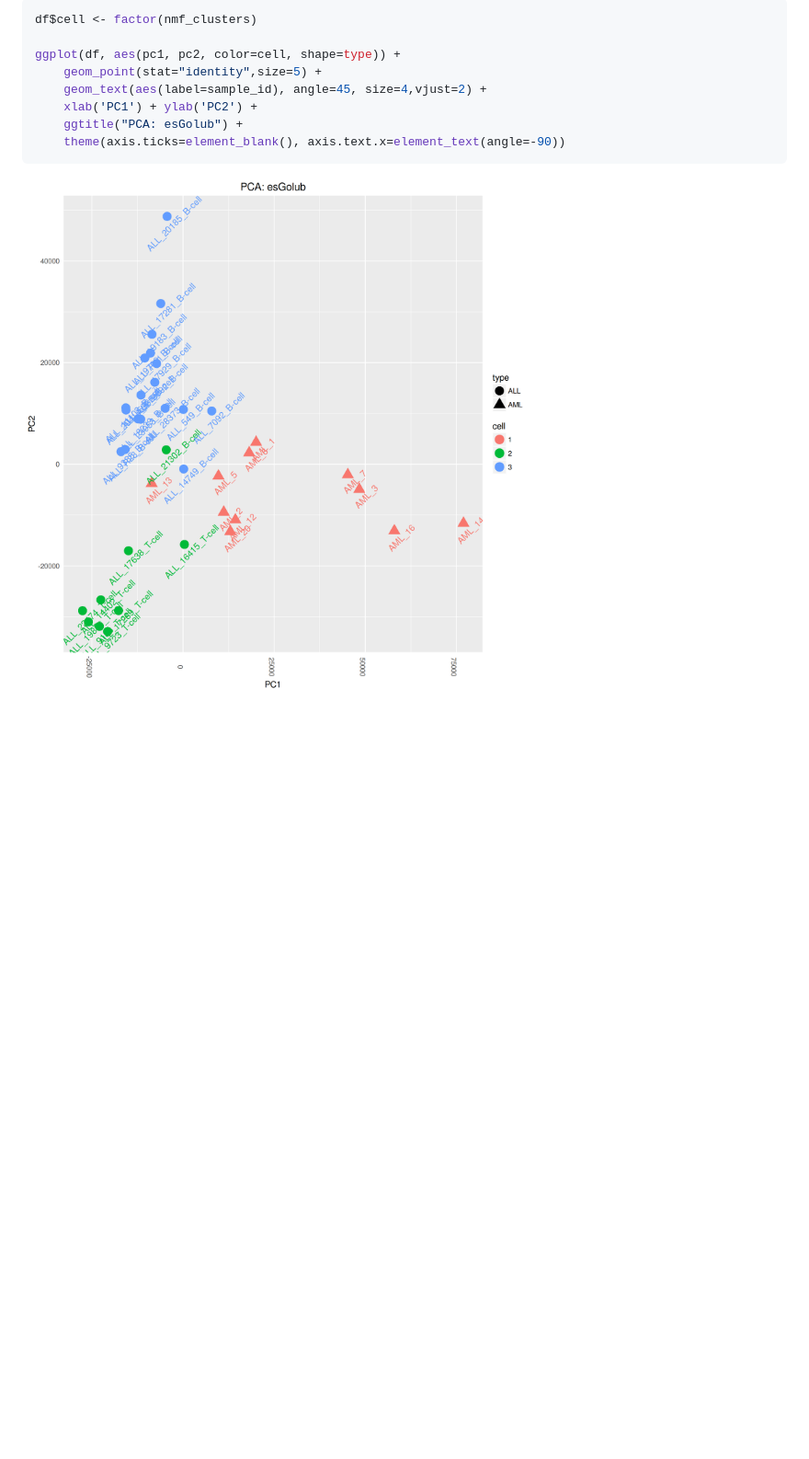
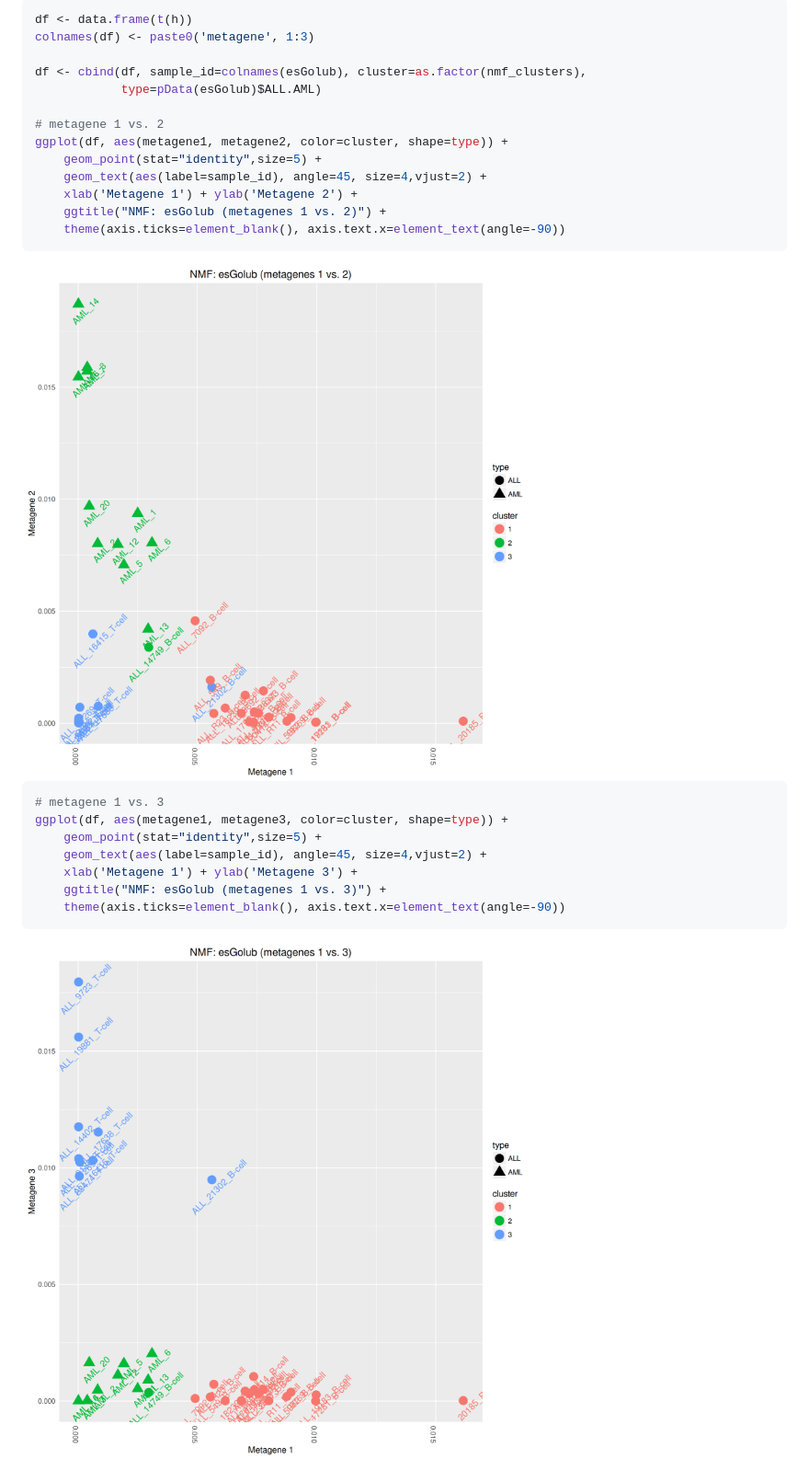
Before and after one commit to khughitt/linear-models-study-group, a Markdown page: 07-linear-algebra-review-vii/README.md, the part around one of its changes. Shown at 92% size. Drawn GitHub-style; pictures changed too: 07-linear-algebra-review-vii/img/nmf_scatter_plot-1.png (added), 07-linear-algebra-review-vii/img/nmf_scatter_plot-2.png (added); blank space fills up the shorter version.

````diff
--- a/07-linear-algebra-review-vii/README.md
+++ b/07-linear-algebra-review-vii/README.md
@@ -595,13 +657,31 @@ To see how this compares with the PCA assignments, we can redo the PCA plot, but
 
 ``` r
-df$cell <- factor(nmf_clusters)
+df <- data.frame(t(h))
+colnames(df) <- paste0('metagene', 1:3)
 
-ggplot(df, aes(pc1, pc2, color=cell, shape=type)) +
+df <- cbind(df, sample_id=colnames(esGolub), cluster=as.factor(nmf_clusters),
+            type=pData(esGolub)$ALL.AML)
+
+# metagene 1 vs. 2
+ggplot(df, aes(metagene1, metagene2, color=cluster, shape=type)) +
     geom_point(stat="identity",size=5) +
     geom_text(aes(label=sample_id), angle=45, size=4,vjust=2) +
-    xlab('PC1') + ylab('PC2') +
-    ggtitle("PCA: esGolub") +
+    xlab('Metagene 1') + ylab('Metagene 2') +
+    ggtitle("NMF: esGolub (metagenes 1 vs. 2)") +
     theme(axis.ticks=element_blank(), axis.text.x=element_text(angle=-90))
 ```
 
-<img src="img/pca_nmf_clusters-1.png" width="1080" />
+<img src="img/nmf_scatter_plot-1.png" width="1080" />
+
+``` r
+# metagene 1 vs. 3
+ggplot(df, aes(metagene1, metagene3, color=cluster, shape=type)) +
+    geom_point(stat="identity",size=5) +
+    geom_text(aes(label=sample_id), angle=45, size=4,vjust=2) +
+    xlab('Metagene 1') + ylab('Metagene 3') +
+    ggtitle("NMF: esGolub (metagenes 1 vs. 3)") +
+    theme(axis.ticks=element_blank(), axis.text.x=element_text(angle=-90))
+```
+
+<img src="img/nmf_scatter_plot-2.png" width="1080" />
+
````
Also changed, not shown: other parts of 07-linear-algebra-review-vii/README.md (+110 -37 lines), 07-linear-algebra-review-vii/img/h-1.png, 07-linear-algebra-review-vii/img/nmf_scatter_plot-3.png (added), 07-linear-algebra-review-vii/img/w-1.png, 07-linear-algebra-review-vii/img/w_density_plot-1.png (added), 1 other file.
